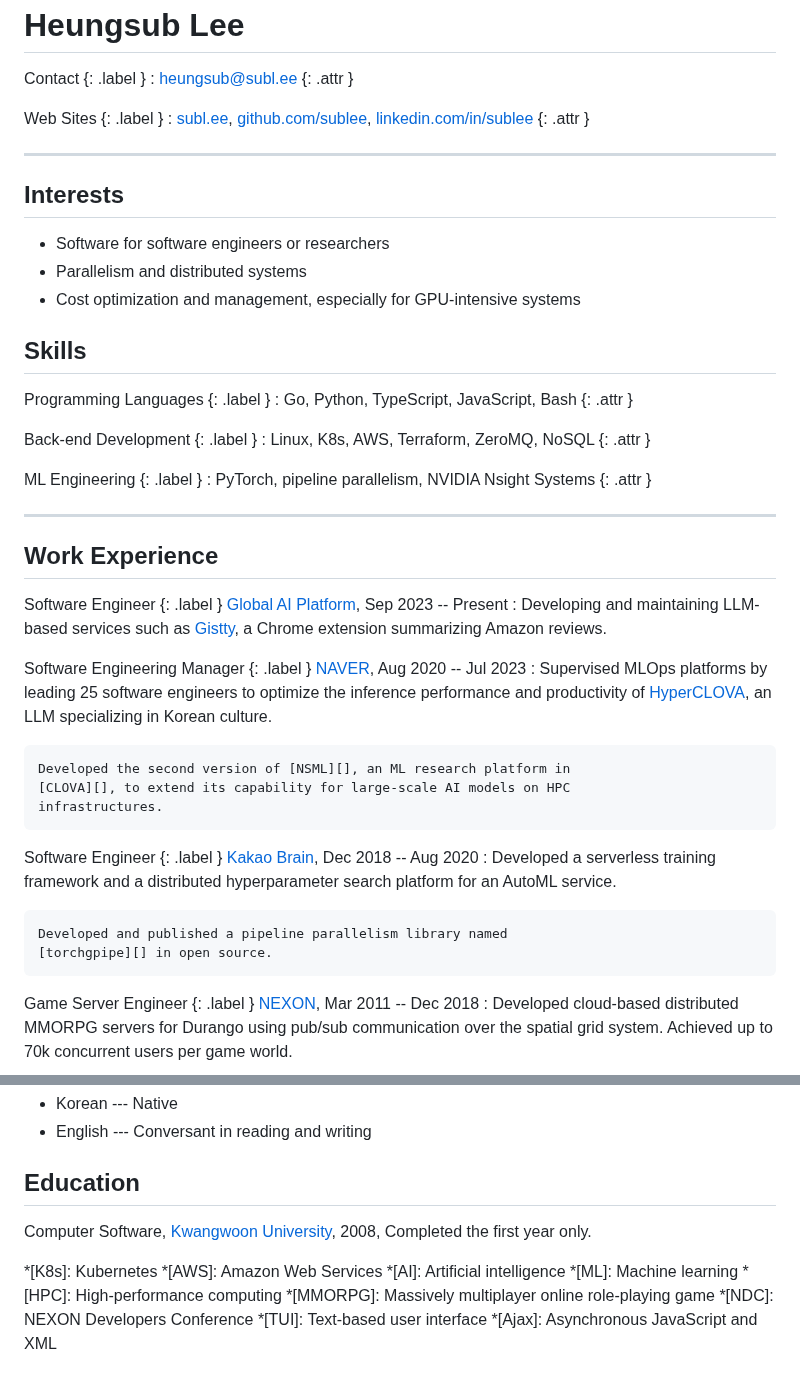
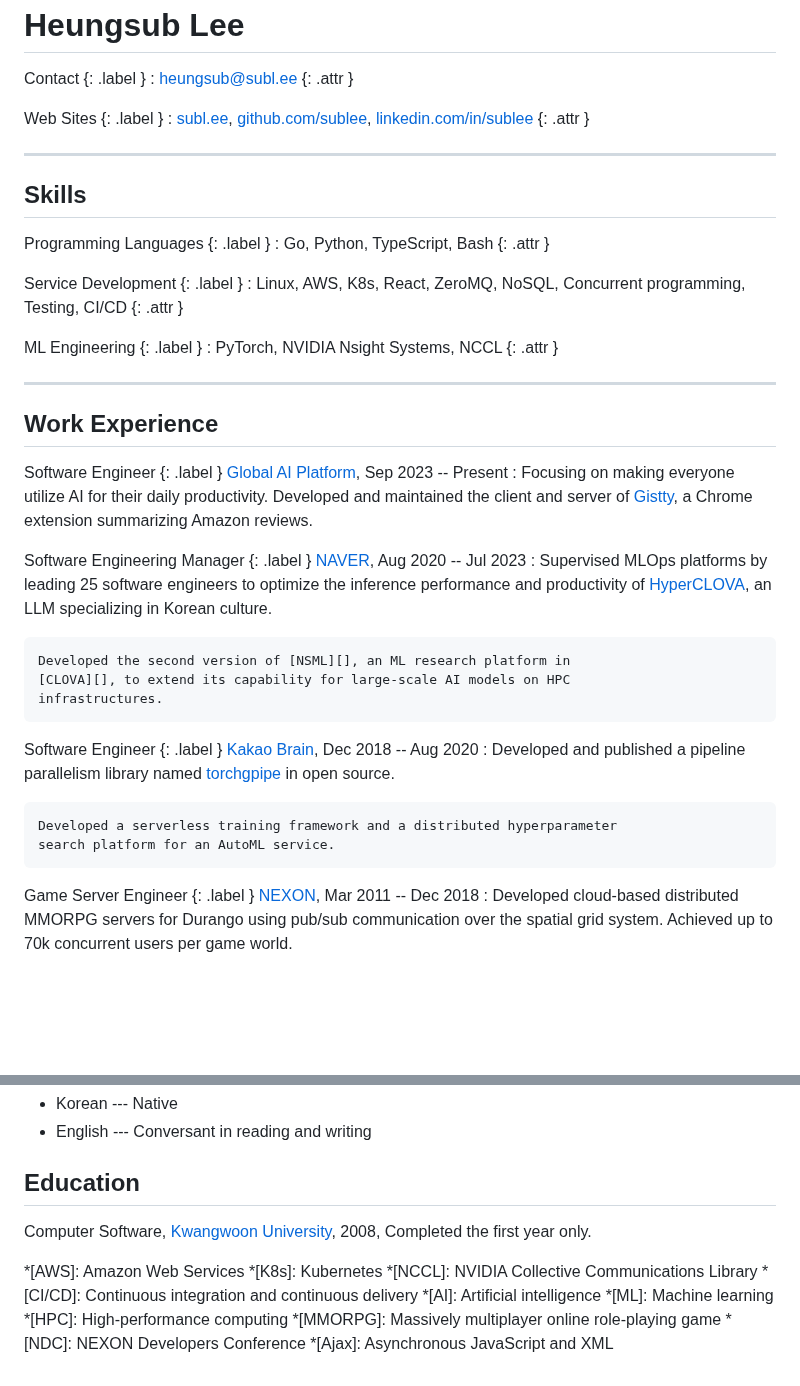
Before and after one commit to sublee/subl.ee, a Markdown page: resume.md, 2 parts joined by grey strips. GitHub-like rendering; blank space fills up the shorter version.

Commit message:
Update resume

```diff
--- a/resume.md
+++ b/resume.md
@@ -16,26 +16,19 @@ Web Sites {: .label }
 
 ---
 
-Interests
----------
-
-- Software for software engineers or researchers
-- Parallelism and distributed systems
-- Cost optimization and management, especially for GPU-intensive systems
-
 Skills
 ------
 
 Programming Languages {: .label }
-: Go, Python, TypeScript, JavaScript, Bash
+: Go, Python, TypeScript, Bash
   {: .attr }
 
-Back-end Development {: .label }
-: Linux, K8s, AWS, Terraform, ZeroMQ, NoSQL
+Service Development {: .label }
+: Linux, AWS, K8s, React, ZeroMQ, NoSQL, Concurrent programming, Testing, CI/CD
   {: .attr }
 
 ML Engineering {: .label }
-: PyTorch, pipeline parallelism, NVIDIA Nsight Systems
+: PyTorch, NVIDIA Nsight Systems, NCCL
   {: .attr }
 
 ---
@@ -45,7 +38,8 @@ Work Experience
 
 Software Engineer {: .label }
 [Global AI Platform][gapco], Sep 2023 -- Present
-:   Developing and maintaining LLM-based services such as [Gistty][], a Chrome
+:   Focusing on making everyone utilize AI for their daily productivity.
+    Developed and maintained the client and server of [Gistty][], a Chrome
     extension summarizing Amazon reviews.
 
 [gapco]: https://www.globalaiplatform.com/
@@ -68,11 +62,11 @@ Software Engineering Manager {: .label }
 
 Software Engineer {: .label }
 [Kakao Brain][kakaobrain], Dec 2018 -- Aug 2020
-:   Developed a serverless training framework and a distributed hyperparameter
+:   Developed and published a pipeline parallelism library named
+    [torchgpipe][] in open source.
+
+    Developed a serverless training framework and a distributed hyperparameter
     search platform for an AutoML service.
-
-    Developed and published a pipeline parallelism library named
-    [torchgpipe][] in open source.
 
 [kakaobrain]: https://kakaobrain.com/
 [torchgpipe]: https://torchgpipe.readthedocs.io/
@@ -210,12 +204,13 @@ only.
 [kw]: https://www.kw.ac.kr/
 
 <!-- abbrs -->
+*[AWS]:    Amazon Web Services
 *[K8s]:    Kubernetes
-*[AWS]:    Amazon Web Services
+*[NCCL]:   NVIDIA Collective Communications Library
+*[CI/CD]:  Continuous integration and continuous delivery
 *[AI]:     Artificial intelligence
 *[ML]:     Machine learning
 *[HPC]:    High-performance computing
 *[MMORPG]: Massively multiplayer online role-playing game
 *[NDC]:    NEXON Developers Conference
-*[TUI]:    Text-based user interface
 *[Ajax]:   Asynchronous JavaScript and XML
```
